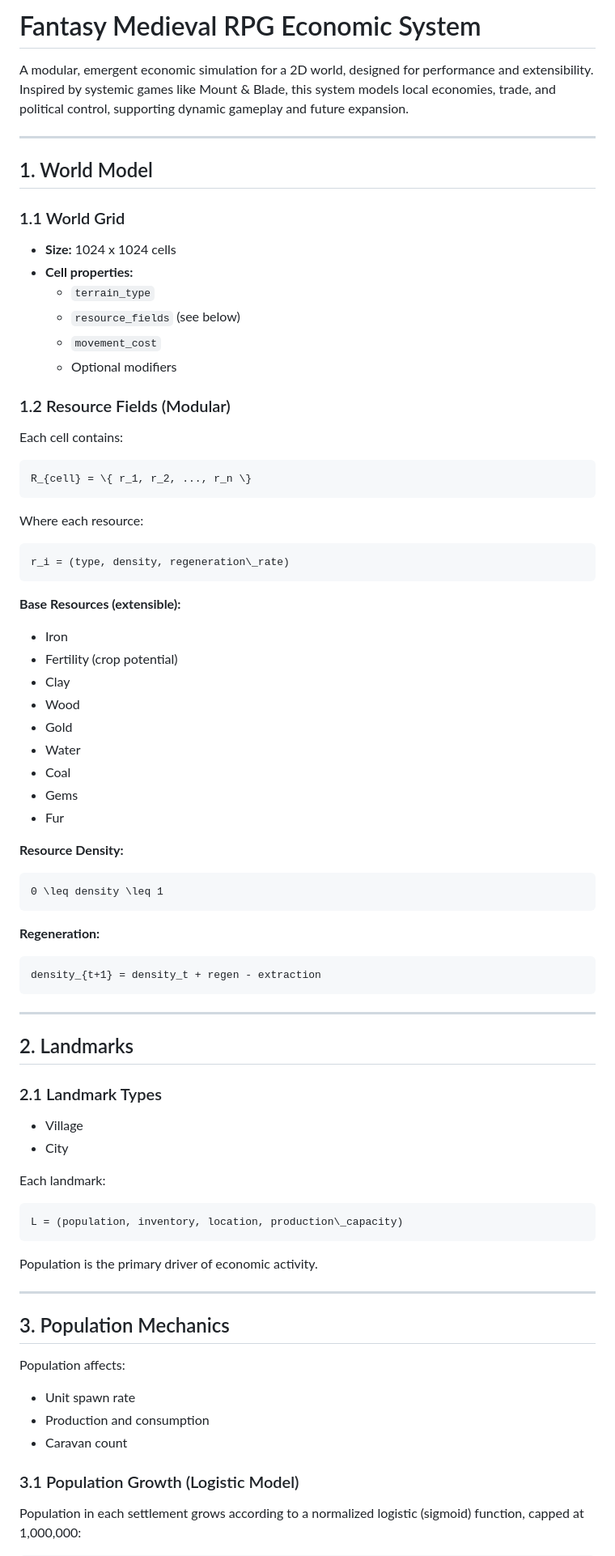
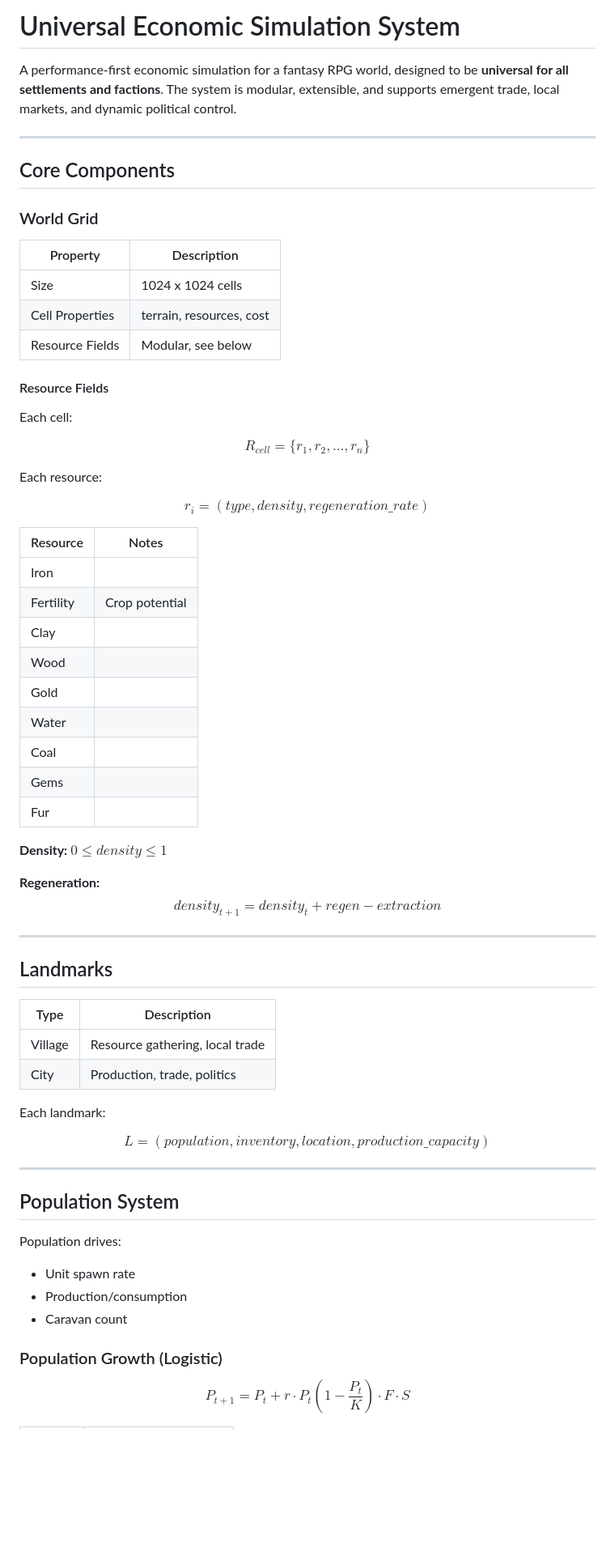
Before and after one commit to Jirnyak/Timaert, a Markdown page: economics.md, the part around one of its changes. Shown at 81% size. GitHub-like rendering; blank space fills up the shorter version.

Commit message:
stupid ai (more reformatting) modified:   economics.md

````diff
--- a/economics.md
+++ b/economics.md
@@ -1,87 +1,71 @@
 
-# Fantasy Medieval RPG Economic System
 
-A modular, emergent economic simulation for a 2D world, designed for performance and extensibility. Inspired by systemic games like Mount & Blade, this system models local economies, trade, and political control, supporting dynamic gameplay and future expansion.
+# Universal Economic Simulation System
+
+A performance-first economic simulation for a fantasy RPG world, designed to be **universal for all settlements and factions**. The system is modular, extensible, and supports emergent trade, local markets, and dynamic political control.
 
 ---
 
-## 1. World Model
+## Core Components
 
-### 1.1 World Grid
+### World Grid
 
-- **Size:** 1024 x 1024 cells
-- **Cell properties:**
-  - `terrain_type`
-  - `resource_fields` (see below)
-  - `movement_cost`
-  - Optional modifiers
+| Property         | Description                |
+|------------------|---------------------------|
+| Size             | 1024 x 1024 cells         |
+| Cell Properties  | terrain, resources, cost  |
+| Resource Fields  | Modular, see below        |
 
-### 1.2 Resource Fields (Modular)
+#### Resource Fields
 
-Each cell contains:
+Each cell:
 
-```latex
-R_{cell} = \{ r_1, r_2, ..., r_n \}
-```
+$$R_{cell} = \{ r_1, r_2, ..., r_n \}$$
 
-Where each resource:
+Each resource:
 
-```latex
-r_i = (type, density, regeneration\_rate)
-```
+$$r_i = (type, density, regeneration\_rate)$$
 
-**Base Resources (extensible):**
+| Resource   | Notes                |
+|------------|----------------------|
+| Iron       |                      |
+| Fertility  | Crop potential       |
+| Clay       |                      |
+| Wood       |                      |
+| Gold       |                      |
+| Water      |                      |
+| Coal       |                      |
+| Gems       |                      |
+| Fur        |                      |
 
-- Iron
-- Fertility (crop potential)
-- Clay
-- Wood
-- Gold
-- Water
-- Coal
-- Gems
-- Fur
-
-**Resource Density:**
-
-```latex
-0 \leq density \leq 1
-```
+**Density:** $0 \leq density \leq 1$
 
 **Regeneration:**
-
-```latex
-density_{t+1} = density_t + regen - extraction
-```
+$$density_{t+1} = density_t + regen - extraction$$
 
 ---
 
-## 2. Landmarks
+## Landmarks
 
-### 2.1 Landmark Types
-
-- Village
-- City
+| Type    | Description |
+|---------|-------------|
+| Village | Resource gathering, local trade |
+| City    | Production, trade, politics     |
 
 Each landmark:
 
-```latex
-L = (population, inventory, location, production\_capacity)
-```
-
-Population is the primary driver of economic activity.
+$$L = (population, inventory, location, production\_capacity)$$
 
 ---
 
-## 3. Population Mechanics
+## Population System
 
-Population affects:
-
+Population drives:
 - Unit spawn rate
-- Production and consumption
+- Production/consumption
 - Caravan count
 
-### 3.1 Population Growth (Logistic Model)
+### Population Growth (Logistic)
 
-Population in each settlement grows according to a normalized logistic (sigmoid) function, capped at 1,000,000:
+$$P_{t+1} = P_t + r \cdot P_t \left(1 - \frac{P_t}{K}\right) \cdot F \cdot S$$
 
````
Also changed, not shown: other parts of economics.md (+107 -206 lines).
